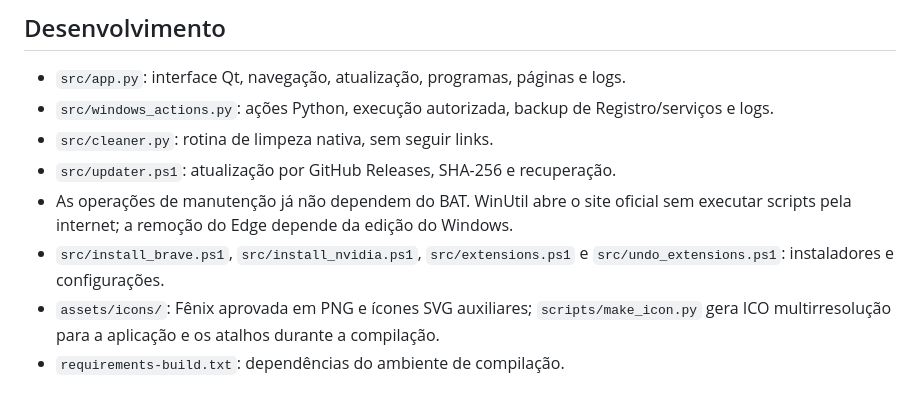
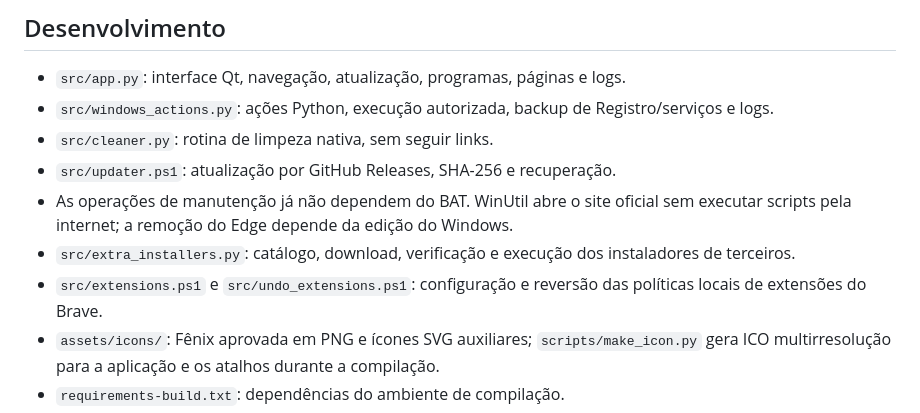
Before and after one commit to Callas157/Callas-Optimizer-Windows, a Markdown page: README.md, the part around one of its changes. Rendered like a GitHub page.

```diff
--- a/README.md
+++ b/README.md
@@ -173,7 +182,8 @@ A edição instalada usa o Setup com UAC para atualizar Program Files. Quem poss
 - `src/cleaner.py`: rotina de limpeza nativa, sem seguir links.
 - `src/updater.ps1`: atualização por GitHub Releases, SHA-256 e recuperação.
 - As operações de manutenção já não dependem do BAT. WinUtil abre o site oficial sem executar scripts pela internet; a remoção do Edge depende da edição do Windows.
-- `src/install_brave.ps1`, `src/install_nvidia.ps1`, `src/extensions.ps1` e `src/undo_extensions.ps1`: instaladores e configurações.
+- `src/extra_installers.py`: catálogo, download, verificação e execução dos instaladores de terceiros.
+- `src/extensions.ps1` e `src/undo_extensions.ps1`: configuração e reversão das políticas locais de extensões do Brave.
 - `assets/icons/`: Fênix aprovada em PNG e ícones SVG auxiliares; `scripts/make_icon.py` gera ICO multirresolução para a aplicação e os atalhos durante a compilação.
 - `requirements-build.txt`: dependências do ambiente de compilação.
 - `scripts/build.py`: PyInstaller no **Windows x64**; o executável fica em `dist/`.
```
Also changed, not shown: other parts of README.md (+14 -5 lines), CHANGELOG.md (+7 -0 lines), assets/optima-interface.png (added), 17 other files.
